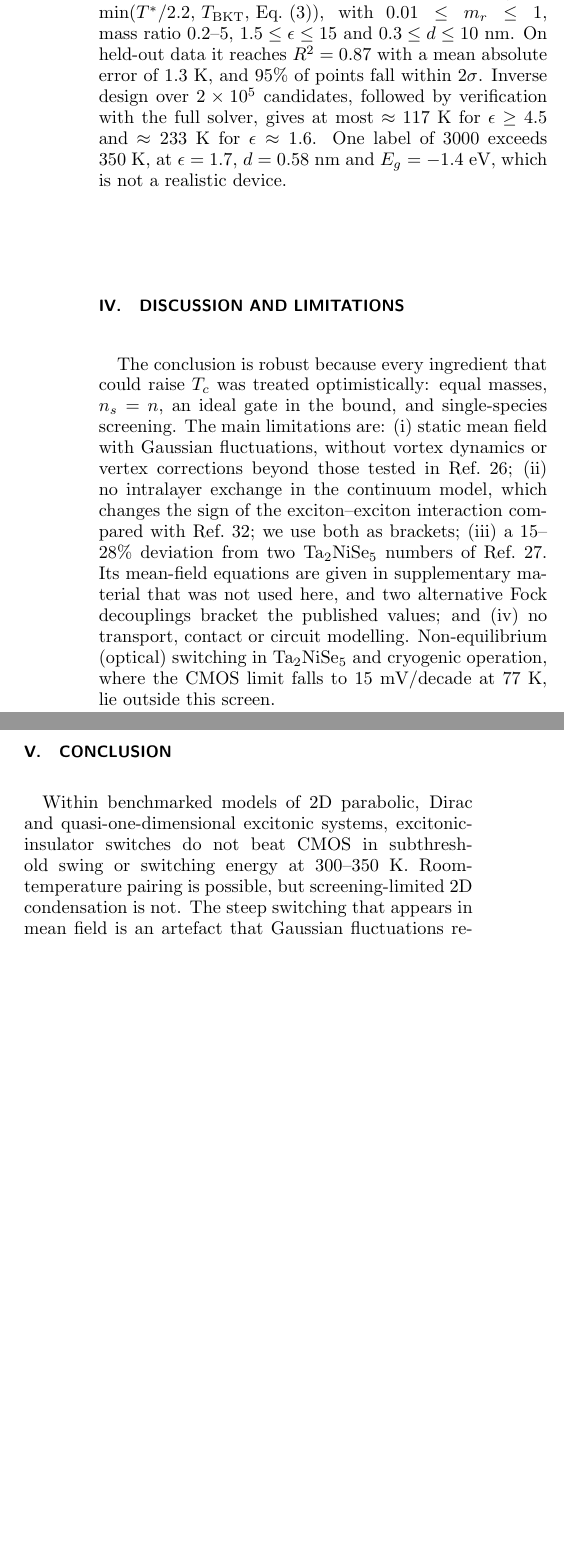
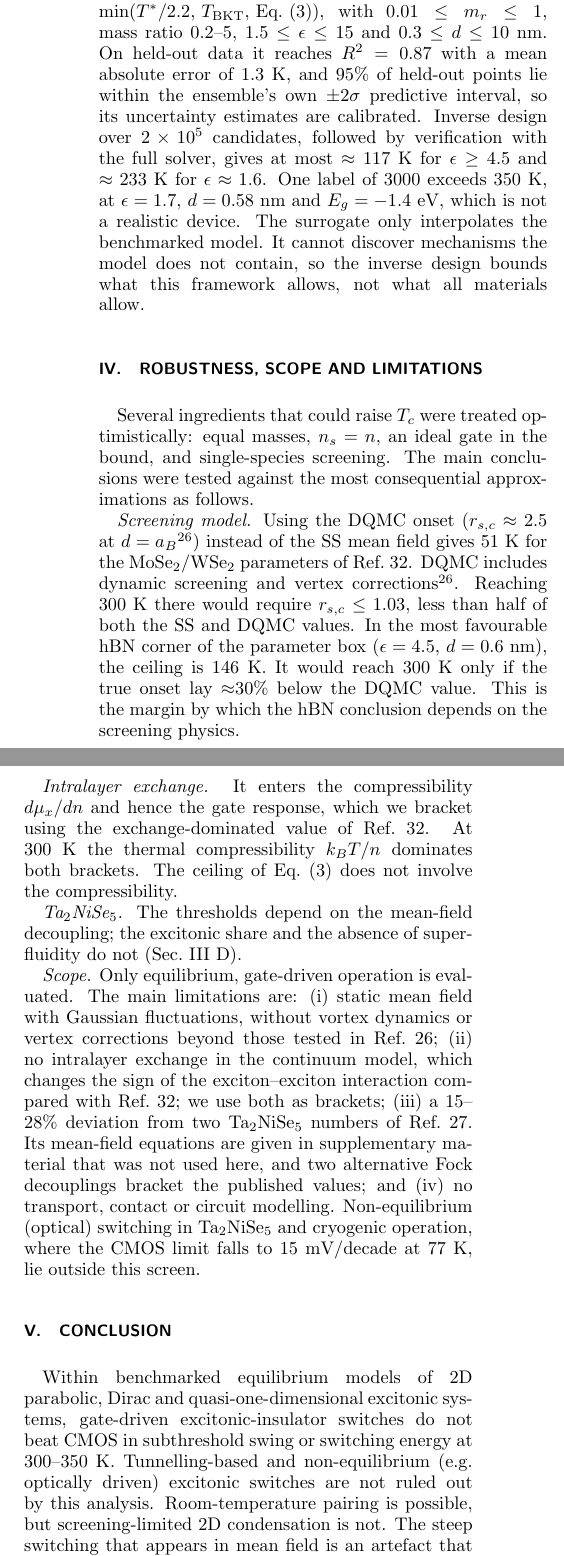
Before and after one commit to masyhur-n/excitonic-insulator-sim, a LaTeX paper (paper/manuscript.tex): two parts of the columns of page 5 of 6 before the commit and two parts of the columns of page 5 of 7 after it, joined at a grey line, cut so that both start at the same text, the shorter picture padded with empty space. Compiled offline with pdfLaTeX.

Commit message:
Narrow claims to equilibrium gate-driven devices; add robustness section (DQMC onset, exchange, decoupling, ML scope); cite activated-conduction model
Co-Authored-By: Claude Opus 5.5 <noreply@anthropic.com>

```diff
--- a/paper/manuscript.tex
+++ b/paper/manuscript.tex
@@ -241,14 +245,28 @@ Gaussian fluctuations. (b) Subthreshold swing, compared with the CMOS limit.}
 \subsection{Machine-learning screen}
 A bootstrap ensemble of gradient-boosted trees~\cite{Pedregosa2011} was trained on 3000 solver labels
 $T_c=\min(T^*/2.2,\,T_{\rm BKT},\,\text{Eq.~(\ref{eq:ceiling})})$, with $0.01\le m_r\le1$, mass ratio 0.2--5,
-$1.5\le\epsilon\le15$ and $0.3\le d\le10$~nm. On held-out data it reaches $R^2=0.87$ with a mean absolute error of 1.3~K, and 95\% of points
-fall within $2\sigma$. Inverse design over $2\times10^5$ candidates, followed by verification with the full solver, gives at most
+$1.5\le\epsilon\le15$ and $0.3\le d\le10$~nm. On held-out data it reaches $R^2=0.87$ with a mean absolute error of 1.3~K, and 95\% of held-out points lie within the ensemble's own $\pm2\sigma$ predictive interval, so its uncertainty estimates are calibrated. Inverse design over $2\times10^5$ candidates, followed by verification with the full solver, gives at most
 $\approx117$~K for $\epsilon\ge4.5$ and $\approx233$~K for $\epsilon\approx1.6$. One label of 3000 exceeds 350~K, at
-$\epsilon=1.7$, $d=0.58$~nm and $E_g=-1.4$~eV, which is not a realistic device.
+$\epsilon=1.7$, $d=0.58$~nm and $E_g=-1.4$~eV, which is not a realistic device. The surrogate only interpolates the benchmarked model. It cannot discover mechanisms the model does not contain, so the inverse design bounds what this framework allows, not what all materials allow.
 
-\section{Discussion and limitations}
-The conclusion is robust because every ingredient that could raise $T_c$ was treated optimistically: equal masses,
-$n_s=n$, an ideal gate in the bound, and single-species screening. The main limitations are: (i) static
+\section{Robustness, scope and limitations}
+Several ingredients that could raise $T_c$ were treated optimistically: equal masses, $n_s=n$, an ideal gate in the bound, and
+single-species screening. The main conclusions were tested against the most consequential approximations as follows.
+
+\textit{Screening model.} Using the DQMC onset ($r_{s,c}\approx2.5$ at $d=a_B$~\cite{Neilson2014}) instead of the SS mean field gives
+51~K for the MoSe$_2$/WSe$_2$ parameters of Ref.~\onlinecite{Zeng2020}. DQMC includes dynamic screening and vertex
+corrections~\cite{Neilson2014}. Reaching 300~K there would require $r_{s,c}\le1.03$, less than half of both the SS and DQMC values. In the
+most favourable hBN corner of the parameter box ($\epsilon=4.5$, $d=0.6$~nm), the ceiling is 146~K. It would reach 300~K only if the
+true onset lay $\approx$30\% below the DQMC value. This is the margin by which the hBN conclusion depends on the screening physics.
+
+\textit{Intralayer exchange.} It enters the compressibility $d\mu_x/dn$ and hence the gate response, which we bracket using the
+exchange-dominated value of Ref.~\onlinecite{Zeng2020}. At 300~K the thermal compressibility $k_BT/n$ dominates both brackets. The
+ceiling of Eq.~(\ref{eq:ceiling}) does not involve the compressibility.
+
+\textit{Ta$_2$NiSe$_5$.} The thresholds depend on the mean-field decoupling; the excitonic share and the absence of superfluidity do not
+(Sec.~III D).
+
+\textit{Scope.} Only equilibrium, gate-driven operation is evaluated. The main limitations are: (i) static
 mean field with Gaussian fluctuations, without vortex dynamics or vertex corrections beyond those tested in
 Ref.~\onlinecite{Neilson2014}; (ii) no intralayer exchange in the continuum model, which changes the sign of the
 exciton--exciton interaction compared with Ref.~\onlinecite{Zeng2020}; we use both as brackets; (iii) a 15--28\%
@@ -256,8 +274,9 @@ deviation from two Ta$_2$NiSe$_5$ numbers of Ref.~\onlinecite{Kaneko2013}. Its m
 operation, where the CMOS limit falls to 15~mV/decade at 77~K, lie outside this screen.
 
 \section{Conclusion}
-Within benchmarked models of 2D parabolic, Dirac and quasi-one-dimensional excitonic systems, excitonic-insulator
-switches do not beat CMOS in subthreshold swing or switching energy at 300--350~K. Room-temperature pairing is
+Within benchmarked equilibrium models of 2D parabolic, Dirac and quasi-one-dimensional excitonic systems, gate-driven
+excitonic-insulator switches do not beat CMOS in subthreshold swing or switching energy at 300--350~K. Tunnelling-based and
+non-equilibrium (e.g.\ optically driven) excitonic switches are not ruled out by this analysis. Room-temperature pairing is
 possible, but screening-limited 2D condensation is not. The steep switching that appears in mean field is an
 artefact that Gaussian fluctuations remove. The design rule of Eq.~(\ref{eq:ceiling}) and the open code provide
 a quantitative test for future excitonic device proposals.
```
Also changed, not shown: docs/REFERENCES.md (+6 -1 lines), paper/refs.bib (+1 -0 lines), paper/manuscript.pdf, paper/manuscript.tex (28 more changed lines).
